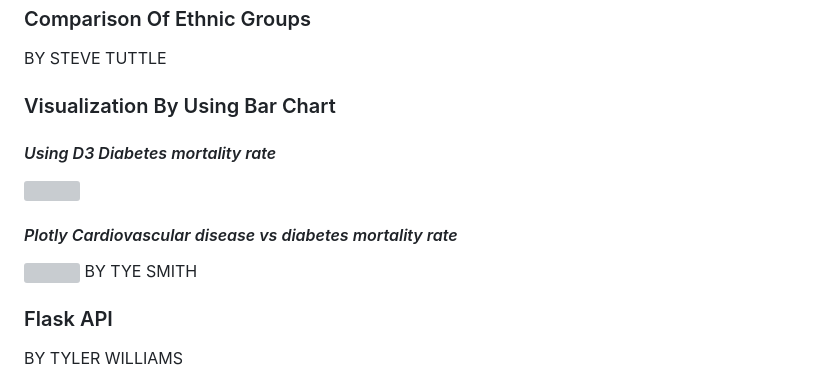
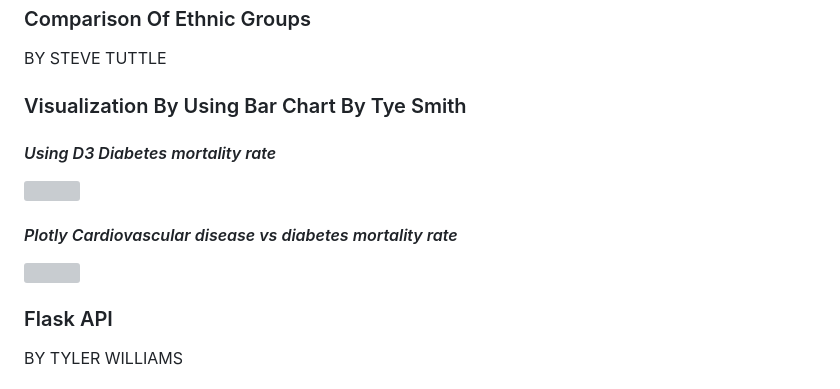
Before and after one commit to lphelpspittman/Project_3, a Markdown page: README.md, the part around the change. Rendered like a GitHub page; grey boxes are pictures that could not be loaded.

```diff
--- a/README.md
+++ b/README.md
@@ -56,13 +56,13 @@ BY STEVE TUTTLE
 
 
 
-### Visualization By Using Bar Chart
+### Visualization By Using Bar Chart By Tye Smith
 ####  *Using D3 Diabetes mortality rate*
 ![](https://github.com/lphelpspittman/Project_3/blob/main/Images/d3_not_readable.png)
 
 #### *Plotly Cardiovascular disease vs diabetes mortality rate*
 ![](https://github.com/lphelpspittman/Project_3/blob/main/Images/plotly.png)
-BY TYE SMITH
+
 
 ### Flask API
 BY TYLER WILLIAMS
```
